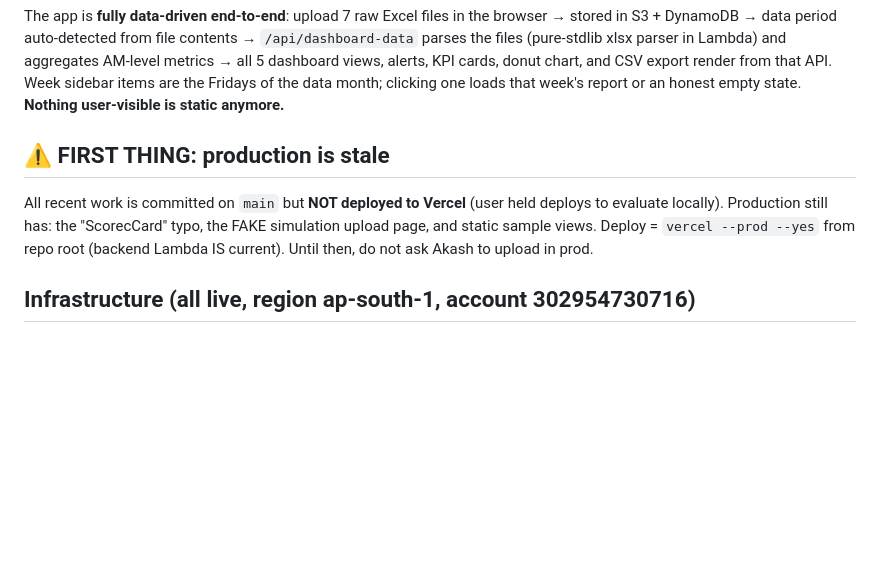
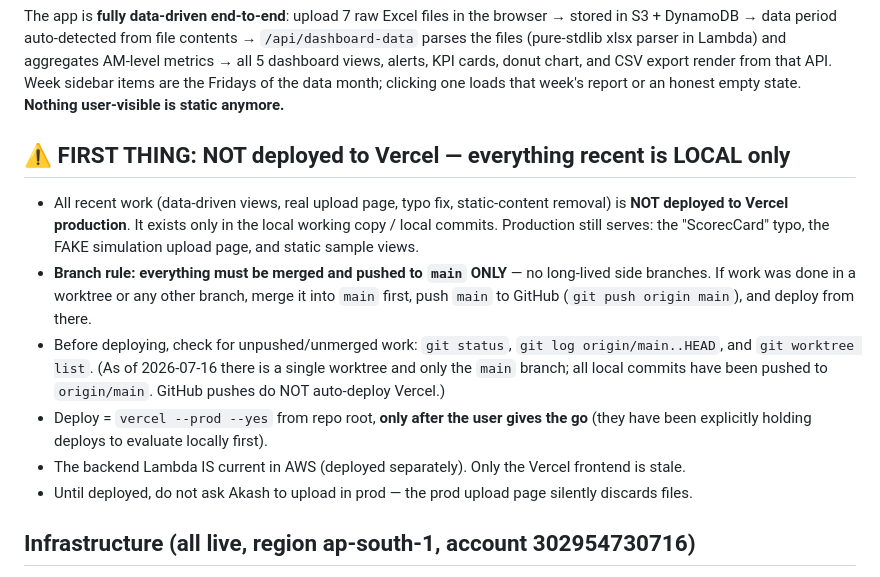
Before and after one commit to andytrigent/metry360-phase1, a Markdown page: CURRENTSTATE.md, the part around the change. GitHub-like rendering; blank space fills up the shorter version.

Commit message:
DOCS: CURRENTSTATE - explicit not-deployed-to-Vercel warning + main-branch-only rule
Co-Authored-By: Claude Fable 5 <noreply@anthropic.com>

```diff
--- a/CURRENTSTATE.md
+++ b/CURRENTSTATE.md
@@ -6,9 +6,14 @@ Handoff doc for a new session. Read alongside `../CLAUDE.md` (business rules, me
 
 The app is **fully data-driven end-to-end**: upload 7 raw Excel files in the browser → stored in S3 + DynamoDB → data period auto-detected from file contents → `/api/dashboard-data` parses the files (pure-stdlib xlsx parser in Lambda) and aggregates AM-level metrics → all 5 dashboard views, alerts, KPI cards, donut chart, and CSV export render from that API. Week sidebar items are the Fridays of the data month; clicking one loads that week's report or an honest empty state. **Nothing user-visible is static anymore.**
 
-## ⚠️ FIRST THING: production is stale
+## ⚠️ FIRST THING: NOT deployed to Vercel — everything recent is LOCAL only
 
-All recent work is committed on `main` but **NOT deployed to Vercel** (user held deploys to evaluate locally). Production still has: the "ScorecCard" typo, the FAKE simulation upload page, and static sample views. Deploy = `vercel --prod --yes` from repo root (backend Lambda IS current). Until then, do not ask Akash to upload in prod.
+- All recent work (data-driven views, real upload page, typo fix, static-content removal) is **NOT deployed to Vercel production**. It exists only in the local working copy / local commits. Production still serves: the "ScorecCard" typo, the FAKE simulation upload page, and static sample views.
+- **Branch rule: everything must be merged and pushed to `main` ONLY** — no long-lived side branches. If work was done in a worktree or any other branch, merge it into `main` first, push `main` to GitHub (`git push origin main`), and deploy from there.
+- Before deploying, check for unpushed/unmerged work: `git status`, `git log origin/main..HEAD`, and `git worktree list`. (As of 2026-07-16 there is a single worktree and only the `main` branch; all local commits have been pushed to `origin/main`. GitHub pushes do NOT auto-deploy Vercel.)
+- Deploy = `vercel --prod --yes` from repo root, **only after the user gives the go** (they have been explicitly holding deploys to evaluate locally first).
+- The backend Lambda IS current in AWS (deployed separately). Only the Vercel frontend is stale.
+- Until deployed, do not ask Akash to upload in prod — the prod upload page silently discards files.
 
 ## Infrastructure (all live, region ap-south-1, account 302954730716)
 
```
